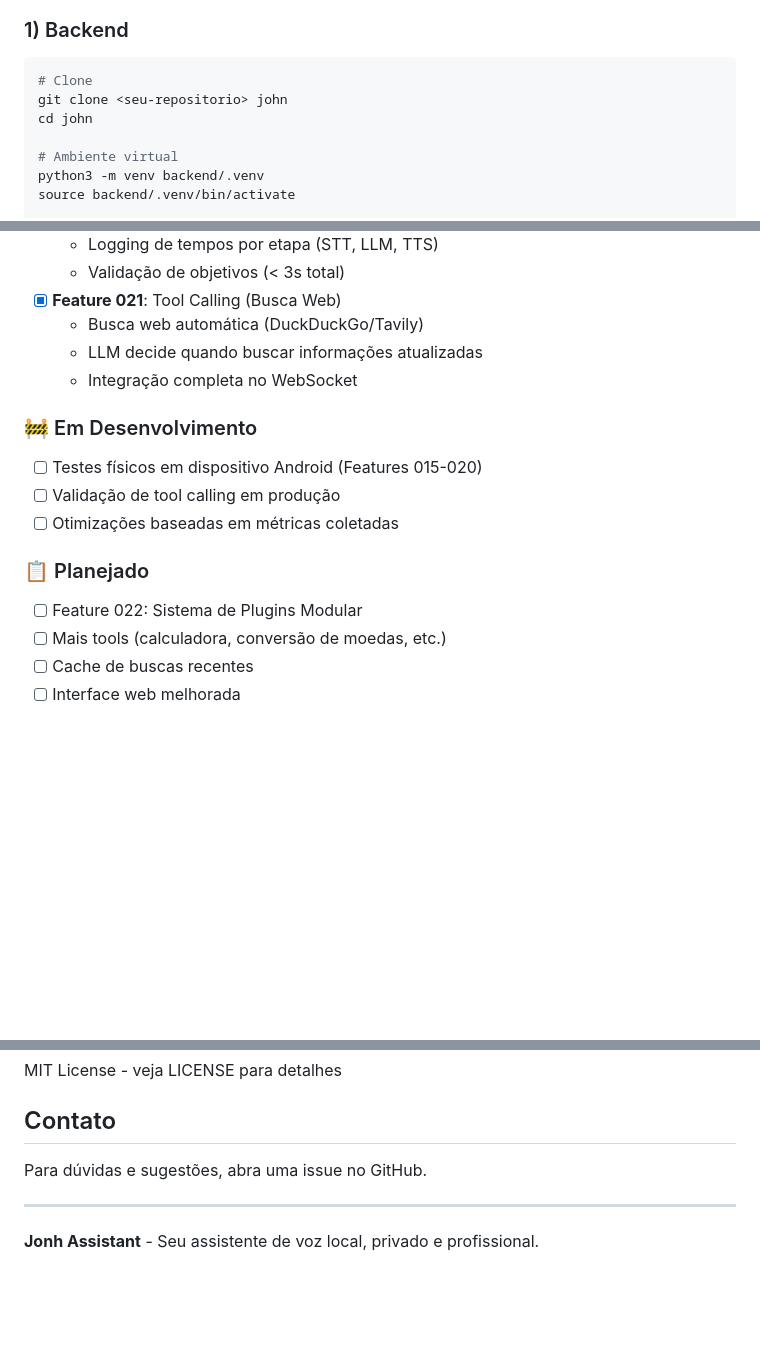
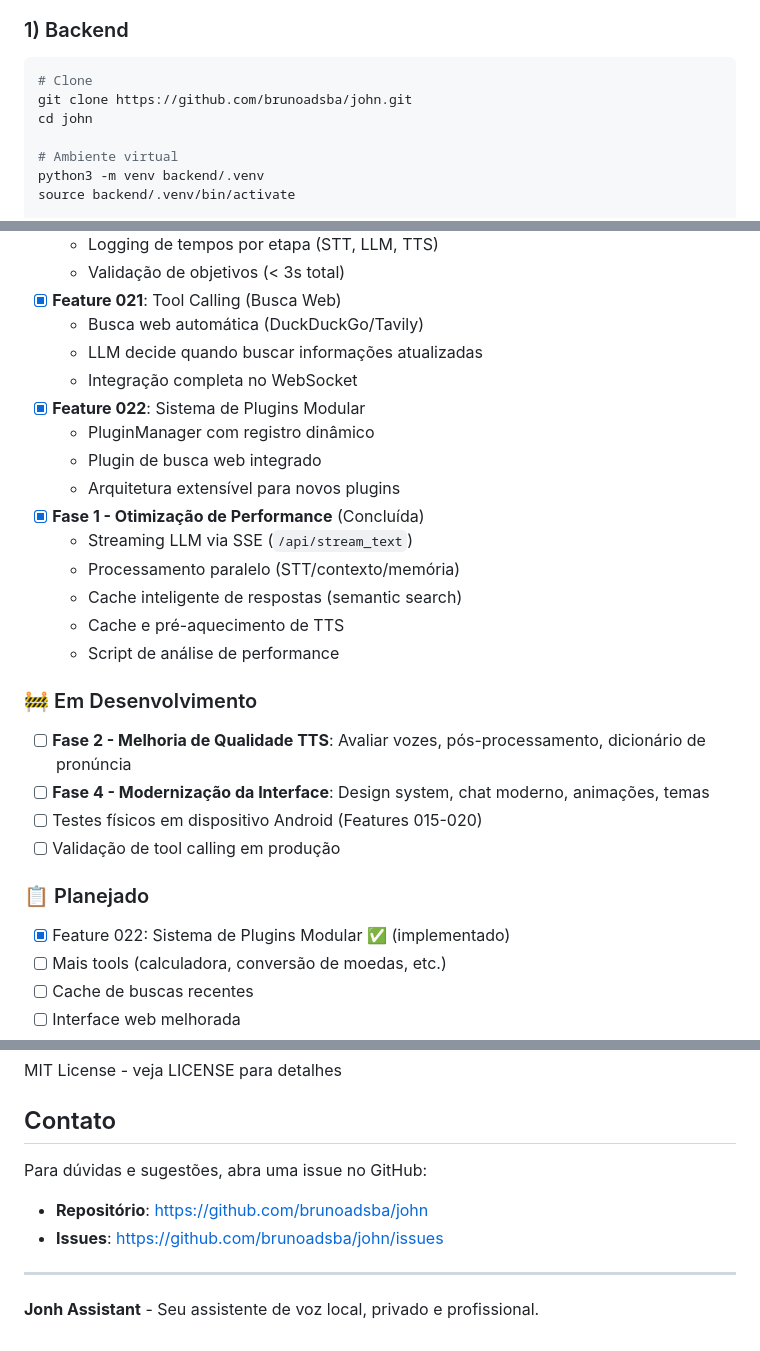
Before and after one commit to brunoadsba/john, a Markdown page: README.md, 3 parts joined by grey strips. Drawn GitHub-style; blank space fills up the shorter version.

Commit message:
docs: atualizar README com link GitHub e status das fases

````diff
--- a/README.md
+++ b/README.md
@@ -51,7 +51,7 @@ Assistente de voz 100% local e profissional, similar à Alexa, rodando inteirame
 ### 1) Backend
 ```bash
 # Clone
-git clone <seu-repositorio> john
+git clone https://github.com/brunoadsba/john.git
 cd john
 
 # Ambiente virtual
@@ -407,14 +407,25 @@ Para lista completa de problemas e soluções, veja:
   - Busca web automática (DuckDuckGo/Tavily)
   - LLM decide quando buscar informações atualizadas
   - Integração completa no WebSocket
+- [x] **Feature 022**: Sistema de Plugins Modular
+  - PluginManager com registro dinâmico
+  - Plugin de busca web integrado
+  - Arquitetura extensível para novos plugins
+- [x] **Fase 1 - Otimização de Performance** (Concluída)
+  - Streaming LLM via SSE (`/api/stream_text`)
+  - Processamento paralelo (STT/contexto/memória)
+  - Cache inteligente de respostas (semantic search)
+  - Cache e pré-aquecimento de TTS
+  - Script de análise de performance
 
 ### 🚧 Em Desenvolvimento
+- [ ] **Fase 2 - Melhoria de Qualidade TTS**: Avaliar vozes, pós-processamento, dicionário de pronúncia
+- [ ] **Fase 4 - Modernização da Interface**: Design system, chat moderno, animações, temas
 - [ ] Testes físicos em dispositivo Android (Features 015-020)
 - [ ] Validação de tool calling em produção
-- [ ] Otimizações baseadas em métricas coletadas
 
 ### 📋 Planejado
-- [ ] Feature 022: Sistema de Plugins Modular
+- [x] Feature 022: Sistema de Plugins Modular ✅ (implementado)
 - [ ] Mais tools (calculadora, conversão de moedas, etc.)
 - [ ] Cache de buscas recentes
 - [ ] Interface web melhorada
@@ -442,7 +453,9 @@ MIT License - veja LICENSE para detalhes
 
 ## Contato
 
-Para dúvidas e sugestões, abra uma issue no GitHub.
+Para dúvidas e sugestões, abra uma issue no GitHub:
+- **Repositório**: https://github.com/brunoadsba/john
+- **Issues**: https://github.com/brunoadsba/john/issues
 
 ---
 
````
